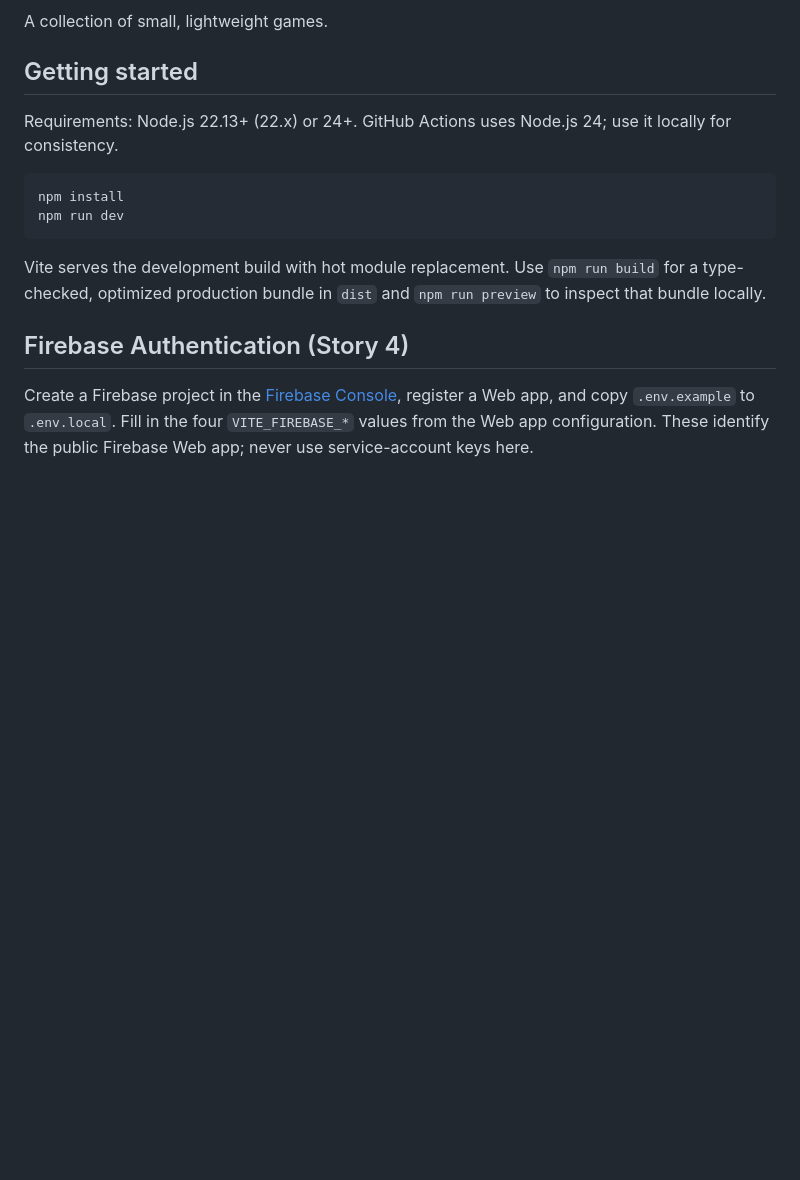
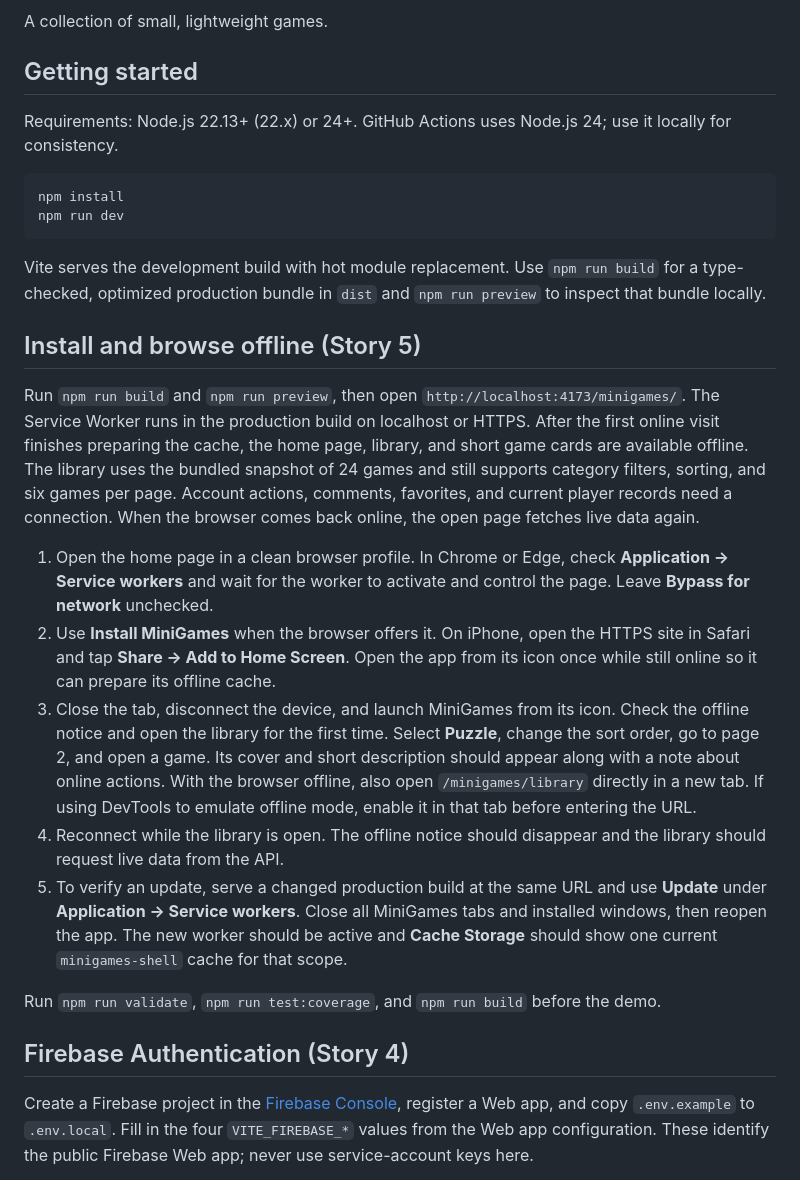
Before and after one commit to romasho/minigames, a Markdown page: README.md, the part around the change. Drawn GitHub-style; blank space fills up the shorter version.

Commit message:
docs(pwa): document offline behavior and verification

```diff
--- a/README.md
+++ b/README.md
@@ -14,6 +14,41 @@ npm run dev
 Vite serves the development build with hot module replacement. Use
 `npm run build` for a type-checked, optimized production bundle in `dist` and
 `npm run preview` to inspect that bundle locally.
+
+## Install and browse offline (Story 5)
+
+Run `npm run build` and `npm run preview`, then open
+`http://localhost:4173/minigames/`. The Service Worker runs in the production
+build on localhost or HTTPS. After the first online visit finishes preparing
+the cache, the home page, library, and short game cards are available offline.
+The library uses the bundled snapshot of 24 games and still supports category
+filters, sorting, and six games per page. Account actions, comments, favorites,
+and current player records need a connection. When the browser comes back
+online, the open page fetches live data again.
+
+1. Open the home page in a clean browser profile. In Chrome or Edge, check
+   **Application → Service workers** and wait for the worker to activate and
+   control the page. Leave **Bypass for network** unchecked.
+2. Use **Install MiniGames** when the browser offers it. On iPhone, open the
+   HTTPS site in Safari and tap **Share → Add to Home Screen**. Open the app
+   from its icon once while still online so it can prepare its offline cache.
+3. Close the tab, disconnect the device, and launch MiniGames from its icon.
+   Check the offline notice and open the library for the first time. Select
+   **Puzzle**, change the sort order, go to page 2, and open a game. Its cover
+   and short description should appear along with a note about online actions.
+   With the browser offline, also open `/minigames/library` directly in a new
+   tab. If using DevTools to emulate offline mode, enable it in that tab before
+   entering the URL.
+4. Reconnect while the library is open. The offline notice should disappear and
+   the library should request live data from the API.
+5. To verify an update, serve a changed production build at the same URL and
+   use **Update** under **Application → Service workers**. Close all MiniGames
+   tabs and installed windows, then reopen the app. The new worker should be
+   active and **Cache Storage** should show one current `minigames-shell` cache
+   for that scope.
+
+Run `npm run validate`, `npm run test:coverage`, and `npm run build` before the
+demo.
 
 ## Firebase Authentication (Story 4)
 
```
